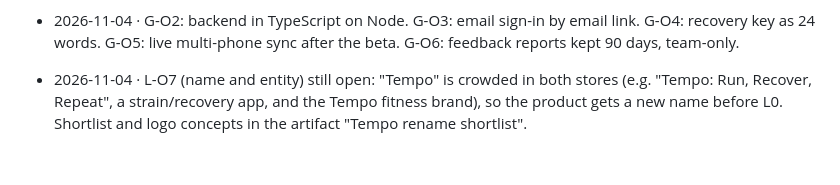
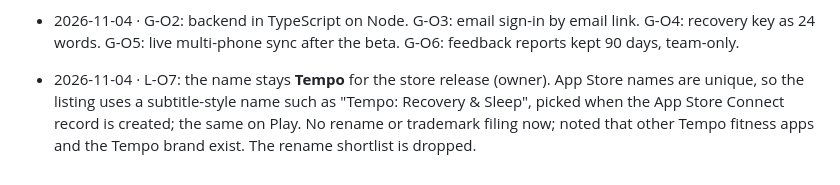
Before and after one commit to mkashyap69/tempo, a Markdown page: docs/decisions.md, the part around the change. Drawn GitHub-style.

```diff
--- a/docs/decisions.md
+++ b/docs/decisions.md
@@ -267,4 +267,4 @@
 - 2026-11-04 · B-O7: no migration for existing band users (only the owner); the band path keeps working in the dev flavour. B-O9: beta in three waves (20–30 people you know; 100–200 from fitness communities; open TestFlight link and Play closed testing).
 - 2026-11-04 · G-O1: GCP region India, **asia-south1 (Mumbai)** for Firestore, Cloud Run, Cloud Storage, Pub/Sub and BigQuery in both `tempo-dev` and `tempo-prod`. Firestore's location can't change later. Keeps account data in India for DPDP.
 - 2026-11-04 · G-O2: backend in TypeScript on Node. G-O3: email sign-in by email link. G-O4: recovery key as 24 words. G-O5: live multi-phone sync after the beta. G-O6: feedback reports kept 90 days, team-only.
-- 2026-11-04 · L-O7 (name and entity) still open: "Tempo" is crowded in both stores (e.g. "Tempo: Run, Recover, Repeat", a strain/recovery app, and the Tempo fitness brand), so the product gets a new name before L0. Shortlist and logo concepts in the artifact "Tempo rename shortlist".
+- 2026-11-04 · L-O7: the name stays **Tempo** for the store release (owner). App Store names are unique, so the listing uses a subtitle-style name such as "Tempo: Recovery & Sleep", picked when the App Store Connect record is created; the same on Play. No rename or trademark filing now; noted that other Tempo fitness apps and the Tempo brand exist. The rename shortlist is dropped.
```
Also changed, not shown: docs/research/App Store launch plan.md (+6 -6 lines).
